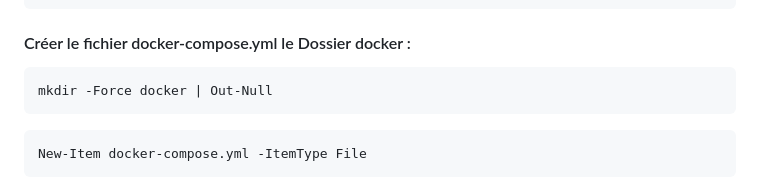
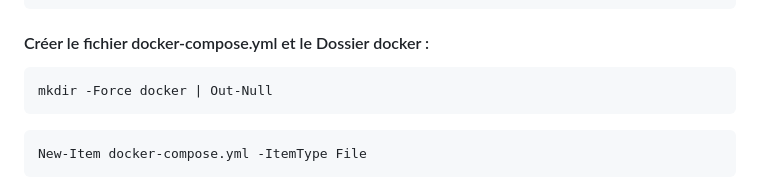
Before and after one commit to FERICHA/Rubex-Invoicer, a Markdown page: README.md, the part around the change. Rendered like a GitHub page.

````diff
--- a/README.md
+++ b/README.md
@@ -49,7 +49,7 @@ New-Item .htaccess -ItemType File
 </IfModule>
 ```
 
-#### Créer le fichier docker-compose.yml le Dossier docker :
+#### Créer le fichier docker-compose.yml et le Dossier docker :
 
 ```powershell
 mkdir -Force docker | Out-Null
````
